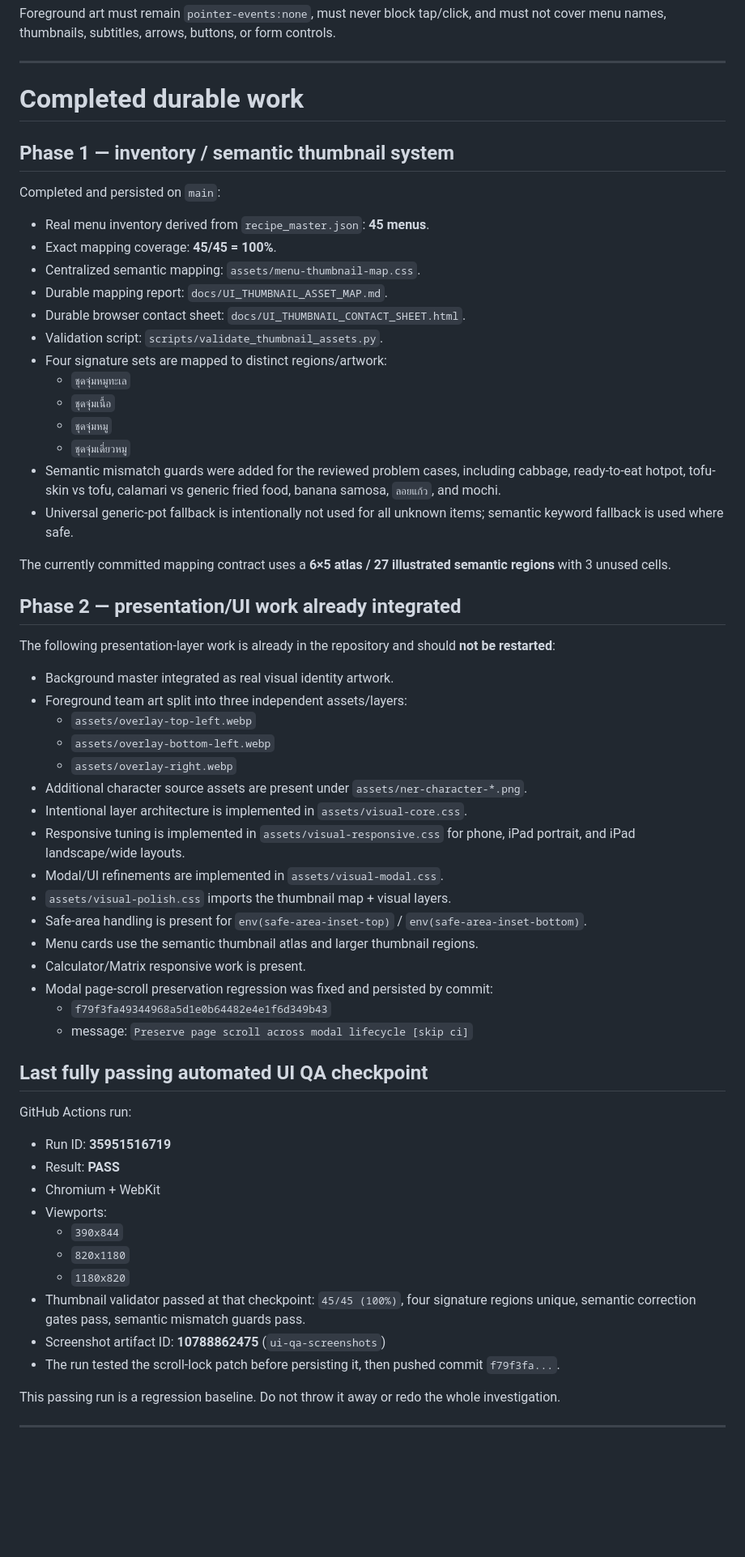
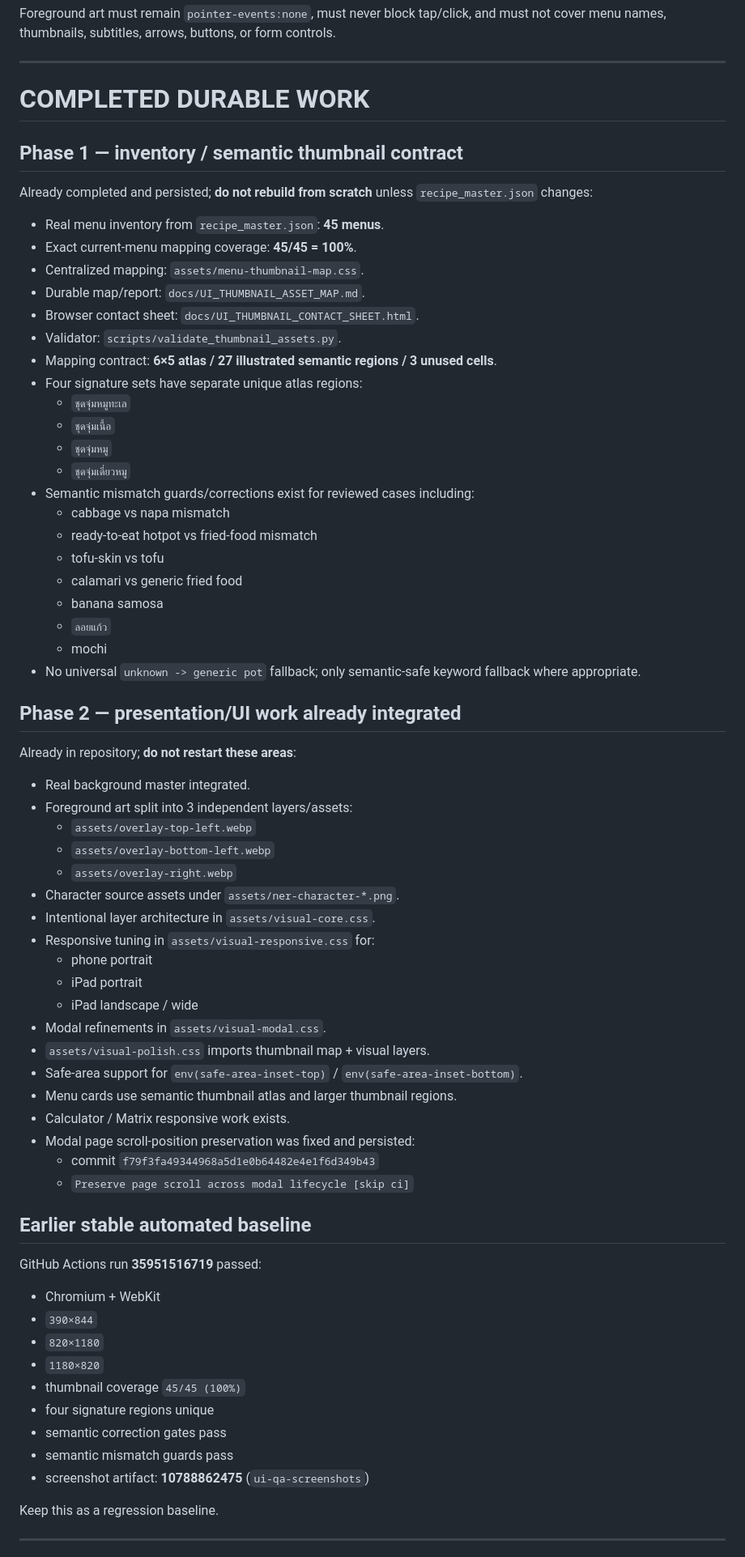
Before and after one commit to twentybkk-boop/NER-Menu-quantity, a Markdown page: CURRENT_HANDOFF.md, the part around one of its changes. Shown at 81% size. Rendered like a GitHub page; blank space fills up the shorter version.

Commit message:
Update crash-safe handoff with verified atlas QA checkpoint

```diff
--- a/CURRENT_HANDOFF.md
+++ b/CURRENT_HANDOFF.md
@@ -39,65 +43,73 @@ Foreground art must remain `pointer-events:none`, must never block tap/click, an
 
 ---
 
-# Completed durable work
+# COMPLETED DURABLE WORK
 
-## Phase 1 — inventory / semantic thumbnail system
+## Phase 1 — inventory / semantic thumbnail contract
 
-Completed and persisted on `main`:
+Already completed and persisted; **do not rebuild from scratch** unless `recipe_master.json` changes:
 
-- Real menu inventory derived from `recipe_master.json`: **45 menus**.
-- Exact mapping coverage: **45/45 = 100%**.
-- Centralized semantic mapping: `assets/menu-thumbnail-map.css`.
-- Durable mapping report: `docs/UI_THUMBNAIL_ASSET_MAP.md`.
-- Durable browser contact sheet: `docs/UI_THUMBNAIL_CONTACT_SHEET.html`.
-- Validation script: `scripts/validate_thumbnail_assets.py`.
-- Four signature sets are mapped to distinct regions/artwork:
+- Real menu inventory from `recipe_master.json`: **45 menus**.
+- Exact current-menu mapping coverage: **45/45 = 100%**.
+- Centralized mapping: `assets/menu-thumbnail-map.css`.
+- Durable map/report: `docs/UI_THUMBNAIL_ASSET_MAP.md`.
+- Browser contact sheet: `docs/UI_THUMBNAIL_CONTACT_SHEET.html`.
+- Validator: `scripts/validate_thumbnail_assets.py`.
+- Mapping contract: **6×5 atlas / 27 illustrated semantic regions / 3 unused cells**.
+- Four signature sets have separate unique atlas regions:
   - `ชุดจุ่มหมูทะเล`
   - `ชุดจุ่มเนื้อ`
   - `ชุดจุ่มหมู`
   - `ชุดจุ่มเดี่ยวหมู`
-- Semantic mismatch guards were added for the reviewed problem cases, including cabbage, ready-to-eat hotpot, tofu-skin vs tofu, calamari vs generic fried food, banana samosa, `ลอยแก้ว`, and mochi.
-- Universal generic-pot fallback is intentionally not used for all unknown items; semantic keyword fallback is used where safe.
-
-The currently committed mapping contract uses a **6×5 atlas / 27 illustrated semantic regions** with 3 unused cells.
+- Semantic mismatch guards/corrections exist for reviewed cases including:
+  - cabbage vs napa mismatch
+  - ready-to-eat hotpot vs fried-food mismatch
+  - tofu-skin vs tofu
+  - calamari vs generic fried food
+  - banana samosa
+  - `ลอยแก้ว`
+  - mochi
+- No universal `unknown -> generic pot` fallback; only semantic-safe keyword fallback where appropriate.
 
 ## Phase 2 — presentation/UI work already integrated
 
-The following presentation-layer work is already in the repository and should **not be restarted**:
+Already in repository; **do not restart these areas**:
 
-- Background master integrated as real visual identity artwork.
-- Foreground team art split into three independent assets/layers:
+- Real background master integrated.
+- Foreground art split into 3 independent layers/assets:
   - `assets/overlay-top-left.webp`
   - `assets/overlay-bottom-left.webp`
   - `assets/overlay-right.webp`
-- Additional character source assets are present under `assets/ner-character-*.png`.
-- Intentional layer architecture is implemented in `assets/visual-core.css`.
-- Responsive tuning is implemented in `assets/visual-responsive.css` for phone, iPad portrait, and iPad landscape/wide layouts.
-- Modal/UI refinements are implemented in `assets/visual-modal.css`.
-- `assets/visual-polish.css` imports the thumbnail map + visual layers.
-- Safe-area handling is present for `env(safe-area-inset-top)` / `env(safe-area-inset-bottom)`.
-- Menu cards use the semantic thumbnail atlas and larger thumbnail regions.
-- Calculator/Matrix responsive work is present.
-- Modal page-scroll preservation regression was fixed and persisted by commit:
-  - `f79f3fa49344968a5d1e0b64482e4e1f6d349b43`
-  - message: `Preserve page scroll across modal lifecycle [skip ci]`
+- Character source assets under `assets/ner-character-*.png`.
+- Intentional layer architecture in `assets/visual-core.css`.
+- Responsive tuning in `assets/visual-responsive.css` for:
+  - phone portrait
+  - iPad portrait
+  - iPad landscape / wide
+- Modal refinements in `assets/visual-modal.css`.
+- `assets/visual-polish.css` imports thumbnail map + visual layers.
+- Safe-area support for `env(safe-area-inset-top)` / `env(safe-area-inset-bottom)`.
+- Menu cards use semantic thumbnail atlas and larger thumbnail regions.
+- Calculator / Matrix responsive work exists.
+- Modal page scroll-position preservation was fixed and persisted:
+  - commit `f79f3fa49344968a5d1e0b64482e4e1f6d349b43`
+  - `Preserve page scroll across modal lifecycle [skip ci]`
 
-## Last fully passing automated UI QA checkpoint
+## Earlier stable automated baseline
 
-GitHub Actions run:
+GitHub Actions run **35951516719** passed:
 
-- Run ID: **35951516719**
-- Result: **PASS**
 - Chromium + WebKit
-- Viewports:
-  - `390x844`
-  - `820x1180`
-  - `1180x820`
-- Thumbnail validator passed at that checkpoint: `45/45 (100%)`, four signature regions unique, semantic correction gates pass, semantic mismatch guards pass.
-- Screenshot artifact ID: **10788862475** (`ui-qa-screenshots`)
-- The run tested the scroll-lock patch before persisting it, then pushed commit `f79f3fa...`.
+- `390×844`
+- `820×1180`
+- `1180×820`
+- thumbnail coverage `45/45 (100%)`
+- four signature regions unique
+- semantic correction gates pass
+- semantic mismatch guards pass
+- screenshot artifact: **10788862475** (`ui-qa-screenshots`)
 
-This passing run is a regression baseline. Do not throw it away or redo the whole investigation.
+Keep this as a regression baseline.
 
 ---
 
```
Also changed, not shown: other parts of CURRENT_HANDOFF.md (+117 -69 lines).
